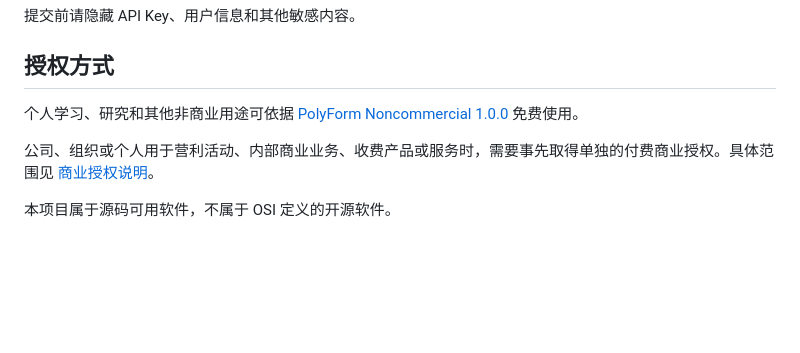
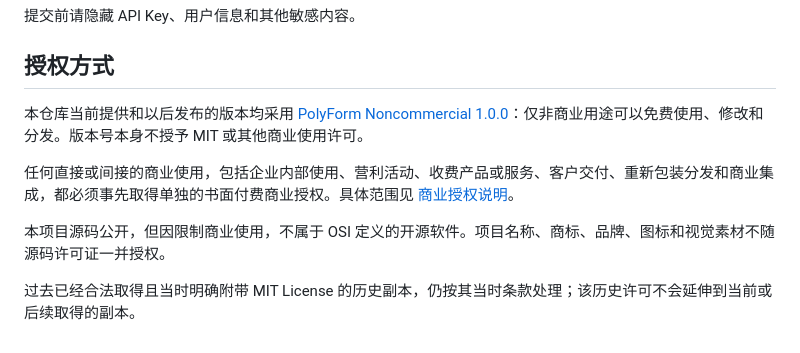
Before and after one commit to LeonChen-AI/WordWin, a Markdown page: README.md, the part around the change. Drawn GitHub-style; blank space fills up the shorter version.

Commit message:
docs: align README commercial license wording
State the noncommercial terms, paid commercial authorization requirement, and reserved brand rights.

```diff
--- a/README.md
+++ b/README.md
@@ -362,8 +362,10 @@ AdaptiveTranslation 不自带中转服务器。
 
 ## 授权方式
 
-个人学习、研究和其他非商业用途可依据 [PolyForm Noncommercial 1.0.0](LICENSE) 免费使用。
+本仓库当前提供和以后发布的版本均采用 [PolyForm Noncommercial 1.0.0](LICENSE)：仅非商业用途可以免费使用、修改和分发。版本号本身不授予 MIT 或其他商业使用许可。
 
-公司、组织或个人用于营利活动、内部商业业务、收费产品或服务时，需要事先取得单独的付费商业授权。具体范围见 [商业授权说明](COMMERCIAL_LICENSE.md)。
+任何直接或间接的商业使用，包括企业内部使用、营利活动、收费产品或服务、客户交付、重新包装分发和商业集成，都必须事先取得单独的书面付费商业授权。具体范围见 [商业授权说明](COMMERCIAL_LICENSE.md)。
 
-本项目属于源码可用软件，不属于 OSI 定义的开源软件。
+本项目源码公开，但因限制商业使用，不属于 OSI 定义的开源软件。项目名称、商标、品牌、图标和视觉素材不随源码许可证一并授权。
+
+过去已经合法取得且当时明确附带 MIT License 的历史副本，仍按其当时条款处理；该历史许可不会延伸到当前或后续取得的副本。
```
